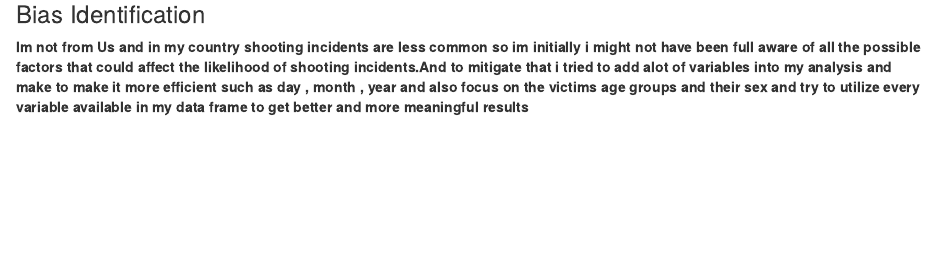
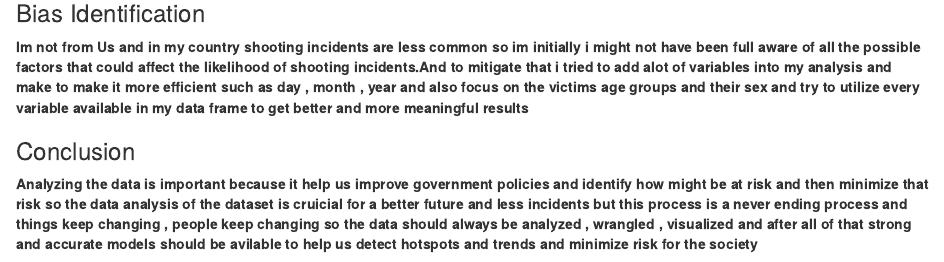
Before and after one commit to Elkateb-Seif/Covid19-Dataset-Analysis-R, an R Markdown document (NYPD Shooting Incidents/NYPD-Shooting_Incidents.Rmd): the page in a window 1100 px wide, from 4250 px down before the commit and from 4090 px down after it, so that both start at the same text. Rendered offline with R 4.5, knitr and Pandoc, with nearby package versions; some code elsewhere in the file could not run offline.

Commit message:
Update NYPD-Shooting_Incidents.Rmd

```diff
--- a/NYPD Shooting Incidents/NYPD-Shooting_Incidents.Rmd
+++ b/NYPD Shooting Incidents/NYPD-Shooting_Incidents.Rmd
@@ -265,3 +263,9 @@ ggplot(incidents_over_time, aes(x = FULL_Date)) +
 ### Bias Identification
 
 **Im not from Us and in my country shooting incidents are less common so im initially i might not have been full aware of all the possible factors that could affect the likelihood of shooting incidents.And to mitigate that i tried to add alot of variables into my analysis and make to make it more efficient such as day , month , year and also focus on the victims age groups and their sex and try to utilize every variable available in my data frame to get better and more meaningful results **
+
+
+
+### Conclusion
+
+**Analyzing the data is important because it help us improve government policies and identify how might be at risk and then minimize that risk so the data analysis of the dataset is cruicial for a better future and less incidents but this process is a never ending process and things keep changing , people keep changing so the data should always be analyzed , wrangled , visualized and after all of that strong and accurate models should be avilable to help us detect hotspots and trends and minimize risk for the society**
```
Also changed, not shown: NYPD Shooting Incidents/NYPD-Shooting_Incidents.Rmd (8 more changed lines).
